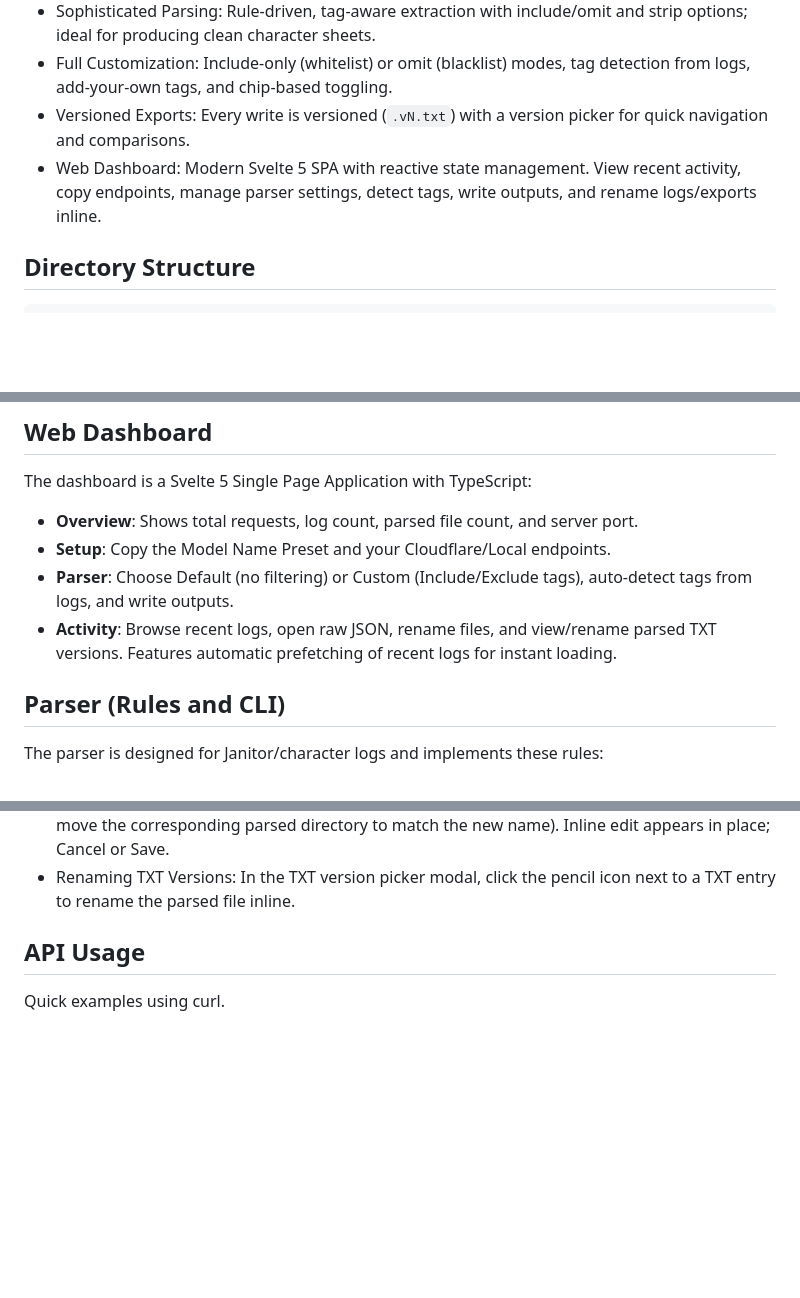
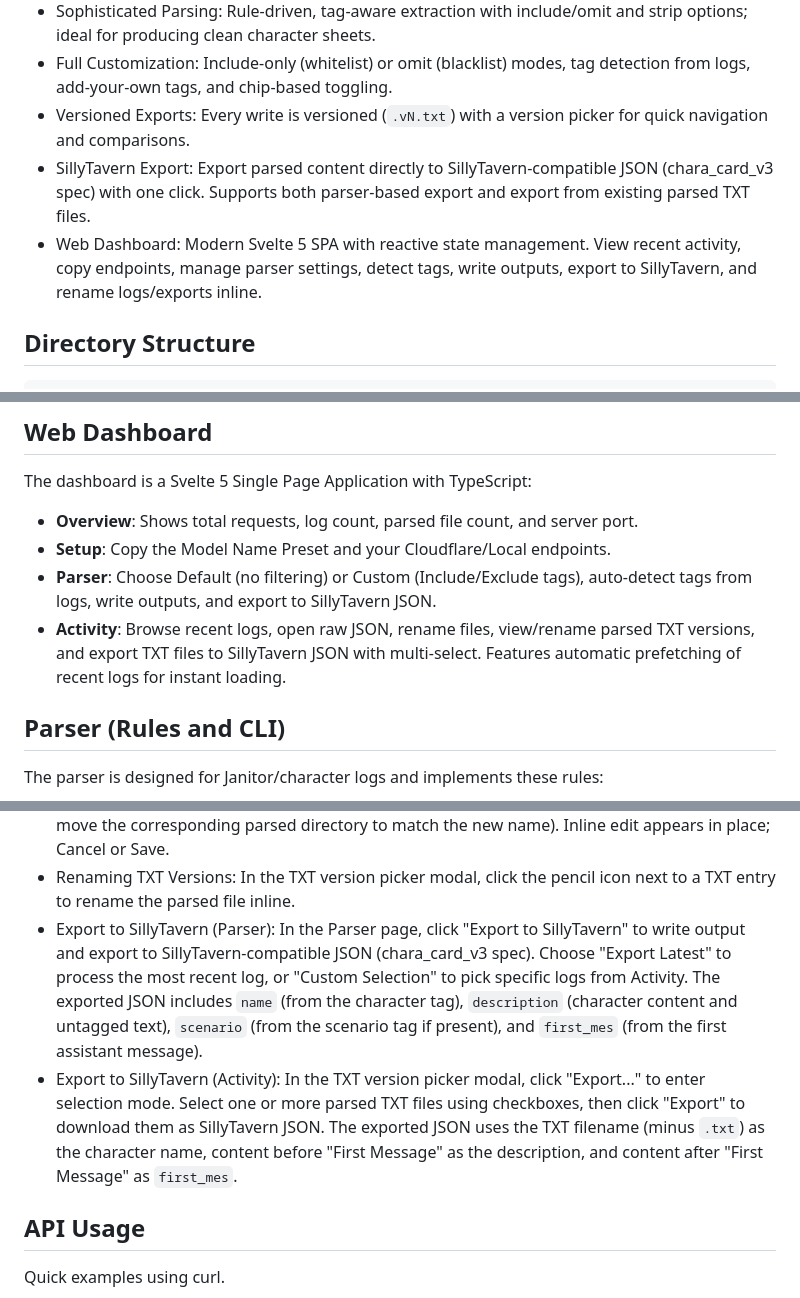
Before and after one commit to daksh-7/Scrapitor, a Markdown page: docs/README.md, 3 parts joined by grey strips. GitHub-like rendering; blank space fills up the shorter version.

```diff
--- a/docs/README.md
+++ b/docs/README.md
@@ -32,7 +32,8 @@ If you prefer the shortest path, jump to [Installation](#installation) or [Casua
 - Sophisticated Parsing: Rule-driven, tag-aware extraction with include/omit and strip options; ideal for producing clean character sheets.
 - Full Customization: Include-only (whitelist) or omit (blacklist) modes, tag detection from logs, add-your-own tags, and chip-based toggling.
 - Versioned Exports: Every write is versioned (`.vN.txt`) with a version picker for quick navigation and comparisons.
-- Web Dashboard: Modern Svelte 5 SPA with reactive state management. View recent activity, copy endpoints, manage parser settings, detect tags, write outputs, and rename logs/exports inline.
+- SillyTavern Export: Export parsed content directly to SillyTavern-compatible JSON (chara_card_v3 spec) with one click. Supports both parser-based export and export from existing parsed TXT files.
+- Web Dashboard: Modern Svelte 5 SPA with reactive state management. View recent activity, copy endpoints, manage parser settings, detect tags, write outputs, export to SillyTavern, and rename logs/exports inline.
 
 
 ## Directory Structure
@@ -275,8 +276,8 @@ The dashboard is a Svelte 5 Single Page Application with TypeScript:
 
 - **Overview**: Shows total requests, log count, parsed file count, and server port.
 - **Setup**: Copy the Model Name Preset and your Cloudflare/Local endpoints.
-- **Parser**: Choose Default (no filtering) or Custom (Include/Exclude tags), auto-detect tags from logs, and write outputs.
-- **Activity**: Browse recent logs, open raw JSON, rename files, and view/rename parsed TXT versions. Features automatic prefetching of recent logs for instant loading.
+- **Parser**: Choose Default (no filtering) or Custom (Include/Exclude tags), auto-detect tags from logs, write outputs, and export to SillyTavern JSON.
+- **Activity**: Browse recent logs, open raw JSON, rename files, view/rename parsed TXT versions, and export TXT files to SillyTavern JSON with multi-select. Features automatic prefetching of recent logs for instant loading.
 
 
 ## Parser (Rules and CLI)
@@ -327,6 +328,8 @@ This section describes the full parser workflow and UI dynamics in the dashboard
 - TXT Navigation: In Activity, each log row shows a "TXT" button. Click it to open a version picker modal listing all parsed TXT files for that log, with size and modified time. Click a version to preview its contents.
 - Renaming Logs: Click the pencil icon next to a log name to rename its underlying JSON (and move the corresponding parsed directory to match the new name). Inline edit appears in place; Cancel or Save.
 - Renaming TXT Versions: In the TXT version picker modal, click the pencil icon next to a TXT entry to rename the parsed file inline.
+- Export to SillyTavern (Parser): In the Parser page, click "Export to SillyTavern" to write output and export to SillyTavern-compatible JSON (chara_card_v3 spec). Choose "Export Latest" to process the most recent log, or "Custom Selection" to pick specific logs from Activity. The exported JSON includes `name` (from the character tag), `description` (character content and untagged text), `scenario` (from the scenario tag if present), and `first_mes` (from the first assistant message).
+- Export to SillyTavern (Activity): In the TXT version picker modal, click "Export..." to enter selection mode. Select one or more parsed TXT files using checkboxes, then click "Export" to download them as SillyTavern JSON. The exported JSON uses the TXT filename (minus `.txt`) as the character name, content before "First Message" as the description, and content after "First Message" as `first_mes`.
 
 
 ## API Usage
```
Also changed, not shown: other parts of docs/README.md (+1 -0 lines).
